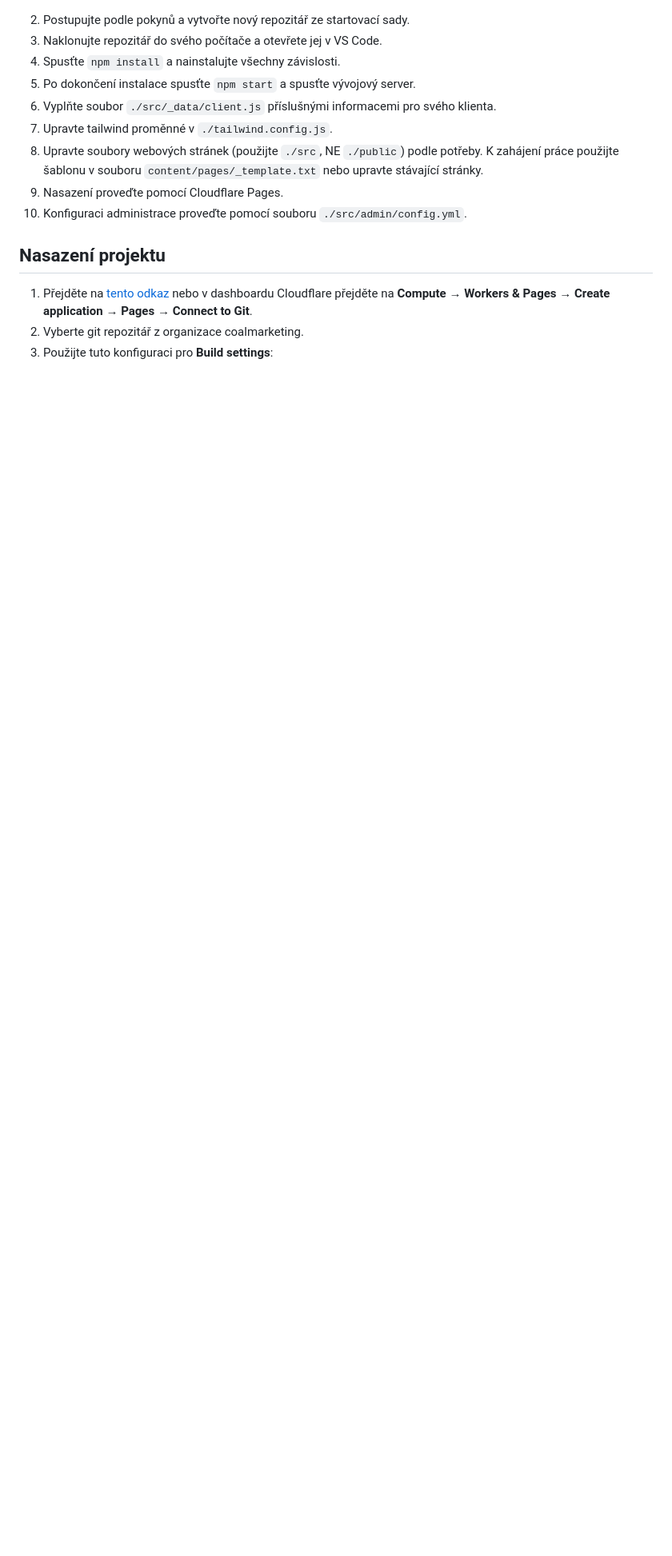
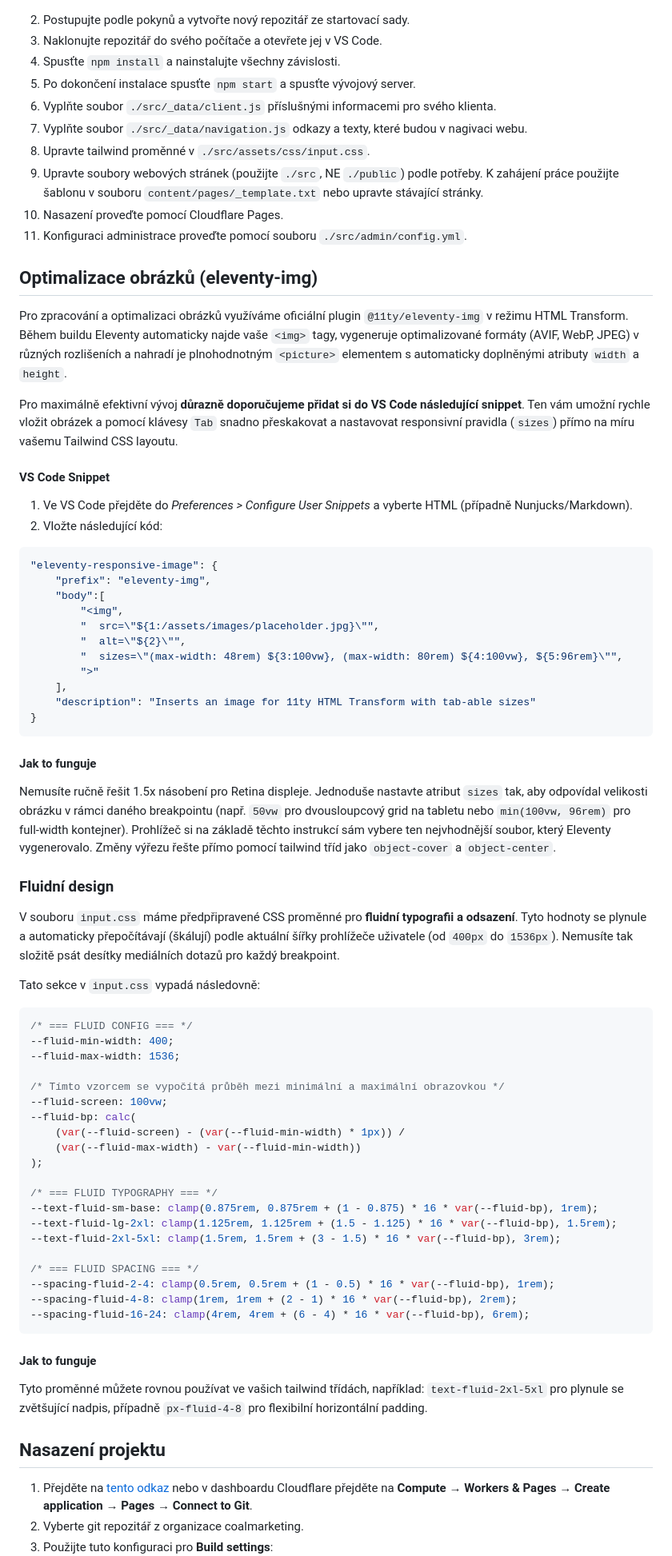
Before and after one commit to nula1337/Senoweb-Website-Template, a Markdown page: README.md, the part around the change. Shown at 80% size. Rendered like a GitHub page; blank space fills up the shorter version.

Commit message:
chore: update readme.md

````diff
--- a/README.md
+++ b/README.md
@@ -23,10 +23,68 @@ Tato šablona slouží jako základ pro tvorbu moderních, rychlých a plně př
 4. Spusťte `npm install` a nainstalujte všechny závislosti.
 5. Po dokončení instalace spusťte `npm start` a spusťte vývojový server.
 6. Vyplňte soubor `./src/_data/client.js` příslušnými informacemi pro svého klienta.
-7. Upravte tailwind proměnné v `./tailwind.config.js`.
-8. Upravte soubory webových stránek (použijte `./src`, NE `./public`) podle potřeby. K zahájení práce použijte šablonu v souboru `content/pages/_template.txt` nebo upravte stávající stránky.
-9. Nasazení proveďte pomocí Cloudflare Pages.
-10. Konfiguraci administrace proveďte pomocí souboru `./src/admin/config.yml`.
+7. Vyplňte soubor `./src/_data/navigation.js` odkazy a texty, které budou v nagivaci webu.
+8. Upravte tailwind proměnné v `./src/assets/css/input.css`.
+9. Upravte soubory webových stránek (použijte `./src`, NE `./public`) podle potřeby. K zahájení práce použijte šablonu v souboru `content/pages/_template.txt` nebo upravte stávající stránky.
+10. Nasazení proveďte pomocí Cloudflare Pages.
+11. Konfiguraci administrace proveďte pomocí souboru `./src/admin/config.yml`.
+
+## Optimalizace obrázků (eleventy-img)
+
+Pro zpracování a optimalizaci obrázků využíváme oficiální plugin `@11ty/eleventy-img` v režimu HTML Transform. Během buildu Eleventy automaticky najde vaše `<img>` tagy, vygeneruje optimalizované formáty (AVIF, WebP, JPEG) v různých rozlišeních a nahradí je plnohodnotným `<picture>` elementem s automaticky doplněnými atributy `width` a `height`.
+
+Pro maximálně efektivní vývoj **důrazně doporučujeme přidat si do VS Code následující snippet**. Ten vám umožní rychle vložit obrázek a pomocí klávesy `Tab` snadno přeskakovat a nastavovat responsivní pravidla (`sizes`) přímo na míru vašemu Tailwind CSS layoutu.
+
+#### VS Code Snippet
+1. Ve VS Code přejděte do *Preferences > Configure User Snippets* a vyberte HTML (případně Nunjucks/Markdown).
+2. Vložte následující kód:
+
+```json
+"eleventy-responsive-image": {
+    "prefix": "eleventy-img",
+    "body":[
+        "<img",
+        "  src=\"${1:/assets/images/placeholder.jpg}\"",
+        "  alt=\"${2}\"",
+        "  sizes=\"(max-width: 48rem) ${3:100vw}, (max-width: 80rem) ${4:100vw}, ${5:96rem}\"",
+        ">"
+    ],
+    "description": "Inserts an image for 11ty HTML Transform with tab-able sizes"
+}
+```
+
+#### Jak to funguje
+Nemusíte ručně řešit 1.5x násobení pro Retina displeje. Jednoduše nastavte atribut `sizes` tak, aby odpovídal velikosti obrázku v rámci daného breakpointu (např. `50vw` pro dvousloupcový grid na tabletu nebo `min(100vw, 96rem)` pro full-width kontejner). Prohlížeč si na základě těchto instrukcí sám vybere ten nejvhodnější soubor, který Eleventy vygenerovalo. Změny výřezu řešte přímo pomocí tailwind tříd jako `object-cover` a `object-center`.
+
+### Fluidní design
+V souboru `input.css` máme předpřipravené CSS proměnné pro **fluidní typografii a odsazení**. Tyto hodnoty se plynule a automaticky přepočítávají (škálují) podle aktuální šířky prohlížeče uživatele (od `400px` do `1536px`). Nemusíte tak složitě psát desítky mediálních dotazů pro každý breakpoint.
+
+Tato sekce v `input.css` vypadá následovně:
+```css
+/* === FLUID CONFIG === */
+--fluid-min-width: 400;
+--fluid-max-width: 1536;
+
+/* Tímto vzorcem se vypočítá průběh mezi minimální a maximální obrazovkou */
+--fluid-screen: 100vw;
+--fluid-bp: calc(
+    (var(--fluid-screen) - (var(--fluid-min-width) * 1px)) /
+    (var(--fluid-max-width) - var(--fluid-min-width))
+);
+
+/* === FLUID TYPOGRAPHY === */
+--text-fluid-sm-base: clamp(0.875rem, 0.875rem + (1 - 0.875) * 16 * var(--fluid-bp), 1rem);
+--text-fluid-lg-2xl: clamp(1.125rem, 1.125rem + (1.5 - 1.125) * 16 * var(--fluid-bp), 1.5rem);
+--text-fluid-2xl-5xl: clamp(1.5rem, 1.5rem + (3 - 1.5) * 16 * var(--fluid-bp), 3rem);
+
+/* === FLUID SPACING === */
+--spacing-fluid-2-4: clamp(0.5rem, 0.5rem + (1 - 0.5) * 16 * var(--fluid-bp), 1rem);
+--spacing-fluid-4-8: clamp(1rem, 1rem + (2 - 1) * 16 * var(--fluid-bp), 2rem);
+--spacing-fluid-16-24: clamp(4rem, 4rem + (6 - 4) * 16 * var(--fluid-bp), 6rem);
+```
+
+#### Jak to funguje
+Tyto proměnné můžete rovnou používat ve vašich tailwind třídách, například: `text-fluid-2xl-5xl` pro plynule se zvětšující nadpis, případně `px-fluid-4-8` pro flexibilní horizontální padding.
 
 ## Nasazení projektu
 
````
